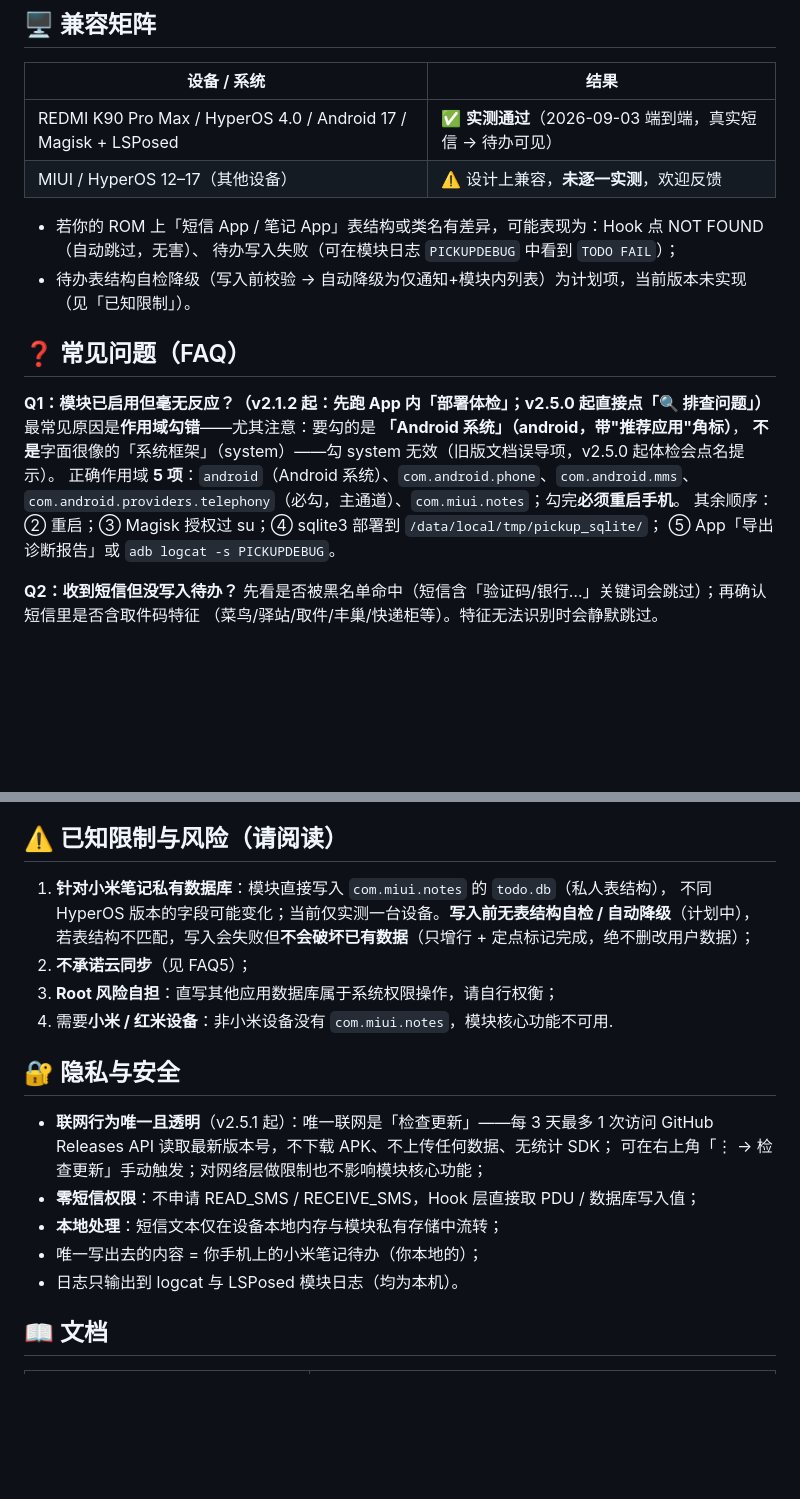
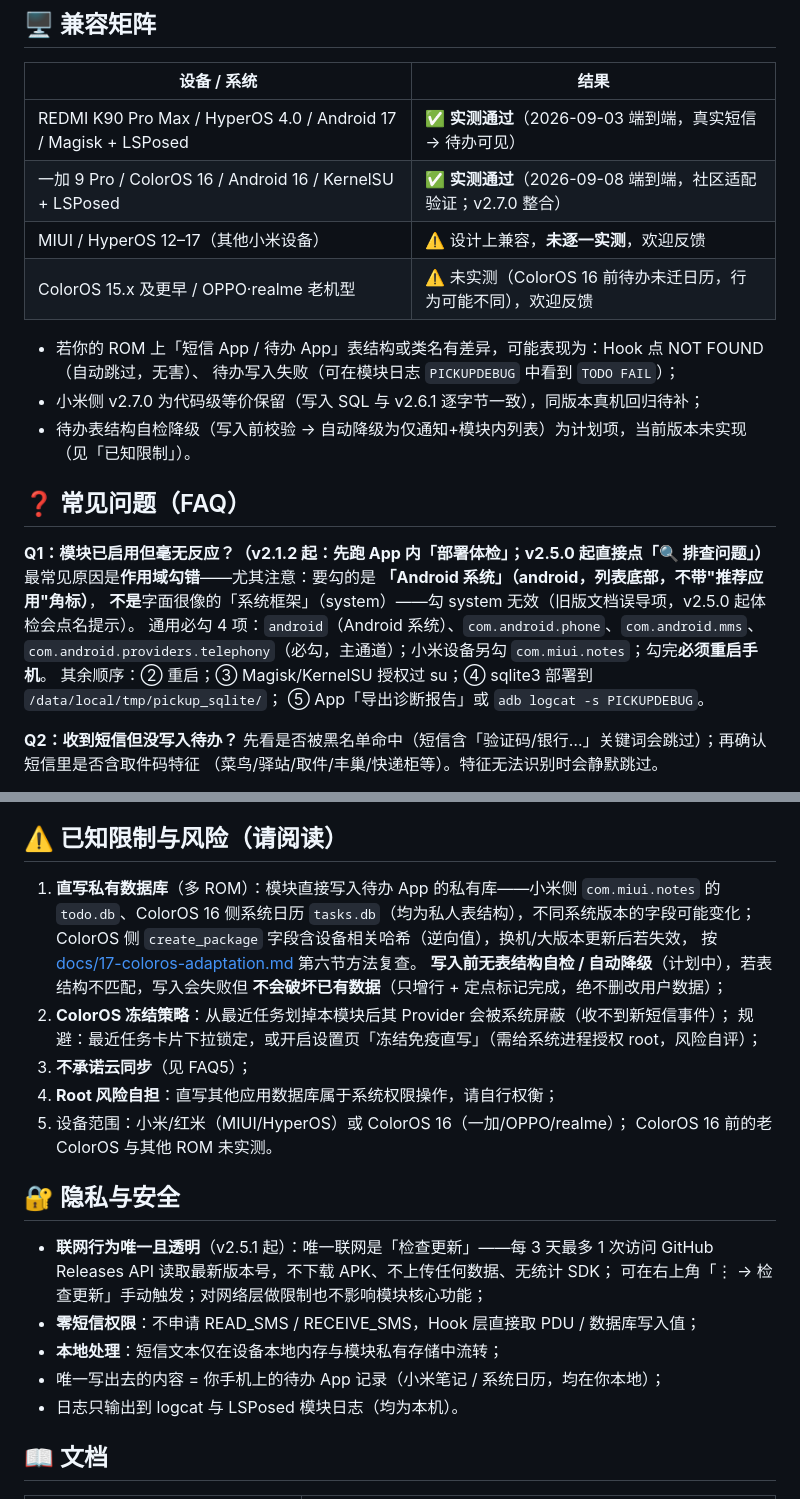
Before and after one commit to O-kai/Xiaomi-HyperOs-pickup-code-grabber, a Markdown page: README.md, 2 parts joined by grey strips. GitHub-like rendering; blank space fills up the shorter version.

```diff
--- a/README.md
+++ b/README.md
@@ -176,20 +205,23 @@ su -c 'bash /sdcard/Download/pickup-code-grabber/build/build_termux.sh'
 | 设备 / 系统 | 结果 |
 |---|---|
 | REDMI K90 Pro Max / HyperOS 4.0 / Android 17 / Magisk + LSPosed | ✅ **实测通过**（2026-09-03 端到端，真实短信 → 待办可见） |
-| MIUI / HyperOS 12–17（其他设备） | ⚠️ 设计上兼容，**未逐一实测**，欢迎反馈 |
+| 一加 9 Pro / ColorOS 16 / Android 16 / KernelSU + LSPosed | ✅ **实测通过**（2026-09-08 端到端，社区适配验证；v2.7.0 整合） |
+| MIUI / HyperOS 12–17（其他小米设备） | ⚠️ 设计上兼容，**未逐一实测**，欢迎反馈 |
+| ColorOS 15.x 及更早 / OPPO·realme 老机型 | ⚠️ 未实测（ColorOS 16 前待办未迁日历，行为可能不同），欢迎反馈 |
 
-- 若你的 ROM 上「短信 App / 笔记 App」表结构或类名有差异，可能表现为：Hook 点 NOT FOUND（自动跳过，无害）、
+- 若你的 ROM 上「短信 App / 待办 App」表结构或类名有差异，可能表现为：Hook 点 NOT FOUND（自动跳过，无害）、
   待办写入失败（可在模块日志 `PICKUPDEBUG` 中看到 `TODO FAIL`）；
+- 小米侧 v2.7.0 为代码级等价保留（写入 SQL 与 v2.6.1 逐字节一致），同版本真机回归待补；
 - 待办表结构自检降级（写入前校验 → 自动降级为仅通知+模块内列表）为计划项，当前版本未实现（见「已知限制」）。
 
 ## ❓ 常见问题（FAQ）
 
 **Q1：模块已启用但毫无反应？（v2.1.2 起：先跑 App 内「部署体检」；v2.5.0 起直接点「🔍 排查问题」）**
-最常见原因是**作用域勾错**——尤其注意：要勾的是 **「Android 系统」（android，带"推荐应用"角标）**，
+最常见原因是**作用域勾错**——尤其注意：要勾的是 **「Android 系统」（android，列表底部，不带"推荐应用"角标）**，
 **不是**字面很像的「系统框架」（system）——勾 system 无效（旧版文档误导项，v2.5.0 起体检会点名提示）。
-正确作用域 **5 项**：`android`（Android 系统）、`com.android.phone`、`com.android.mms`、
-`com.android.providers.telephony`（必勾，主通道）、`com.miui.notes`；勾完**必须重启手机**。
-其余顺序：② 重启；③ Magisk 授权过 su；④ sqlite3 部署到 `/data/local/tmp/pickup_sqlite/`；
+通用必勾 4 项：`android`（Android 系统）、`com.android.phone`、`com.android.mms`、
+`com.android.providers.telephony`（必勾，主通道）；小米设备另勾 `com.miui.notes`；勾完**必须重启手机**。
+其余顺序：② 重启；③ Magisk/KernelSU 授权过 su；④ sqlite3 部署到 `/data/local/tmp/pickup_sqlite/`；
 ⑤ App「导出诊断报告」或 `adb logcat -s PICKUPDEBUG`。
 
 **Q2：收到短信但没写入待办？**
@@ -214,12 +246,18 @@ v2.1.2 起「一键测试」失败时会直接显示断在哪一步，也可「
 
 ## ⚠️ 已知限制与风险（请阅读）
 
-1. **针对小米笔记私有数据库**：模块直接写入 `com.miui.notes` 的 `todo.db`（私人表结构），
-   不同 HyperOS 版本的字段可能变化；当前仅实测一台设备。**写入前无表结构自检 / 自动降级**（计划中），
-   若表结构不匹配，写入会失败但**不会破坏已有数据**（只增行 + 定点标记完成，绝不删改用户数据）；
-2. **不承诺云同步**（见 FAQ5）；
-3. **Root 风险自担**：直写其他应用数据库属于系统权限操作，请自行权衡；
-4. 需要**小米 / 红米设备**：非小米设备没有 `com.miui.notes`，模块核心功能不可用.
+1. **直写私有数据库**（多 ROM）：模块直接写入待办 App 的私有库——小米侧 `com.miui.notes` 的
+   `todo.db`、ColorOS 16 侧系统日历 `tasks.db`（均为私人表结构），不同系统版本的字段可能变化；
+   ColorOS 侧 `create_package` 字段含设备相关哈希（逆向值），换机/大版本更新后若失效，
+   按 [docs/17-coloros-adaptation.md](docs/17-coloros-adaptation.md) 第六节方法复查。
+   **写入前无表结构自检 / 自动降级**（计划中），若表结构不匹配，写入会失败但
+   **不会破坏已有数据**（只增行 + 定点标记完成，绝不删改用户数据）；
+2. **ColorOS 冻结策略**：从最近任务划掉本模块后其 Provider 会被系统屏蔽（收不到新短信事件）；
+   规避：最近任务卡片下拉锁定，或开启设置页「冻结免疫直写」（需给系统进程授权 root，风险自评）；
+3. **不承诺云同步**（见 FAQ5）；
+4. **Root 风险自担**：直写其他应用数据库属于系统权限操作，请自行权衡；
+5. 设备范围：小米/红米（MIUI/HyperOS）或 ColorOS 16（一加/OPPO/realme）；
+   ColorOS 16 前的老 ColorOS 与其他 ROM 未实测。
 
 ## 🔐 隐私与安全
 
@@ -228,7 +266,7 @@ v2.1.2 起「一键测试」失败时会直接显示断在哪一步，也可「
   可在右上角「⋮ → 检查更新」手动触发；对网络层做限制也不影响模块核心功能；
 - **零短信权限**：不申请 READ_SMS / RECEIVE_SMS，Hook 层直接取 PDU / 数据库写入值；
 - **本地处理**：短信文本仅在设备本地内存与模块私有存储中流转；
-- 唯一写出去的内容 = 你手机上的小米笔记待办（你本地的）；
+- 唯一写出去的内容 = 你手机上的待办 App 记录（小米笔记 / 系统日历，均在你本地）；
 - 日志只输出到 logcat 与 LSPosed 模块日志（均为本机）。
 
 ## 📖 文档
```
Also changed, not shown: other parts of README.md (+58 -25 lines).
